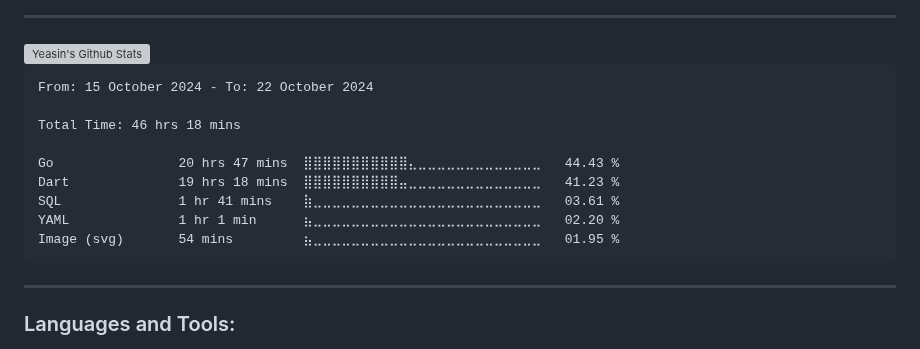
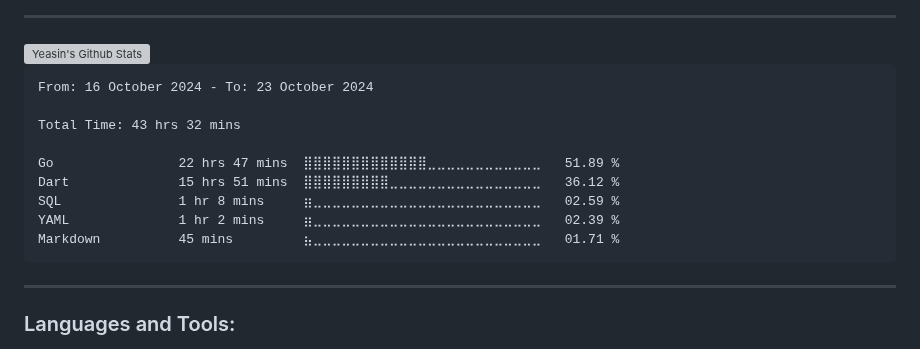
Before and after one commit to yeasin50/yeasin50, a Markdown page: readme.md, the part around the change. Rendered like a GitHub page; grey boxes are pictures that could not be loaded.

````diff
--- a/readme.md
+++ b/readme.md
@@ -74,15 +74,15 @@ Interests
 <!--START_SECTION:waka-->
 
 ```txt
-From: 15 October 2024 - To: 22 October 2024
+From: 16 October 2024 - To: 23 October 2024
 
-Total Time: 46 hrs 18 mins
+Total Time: 43 hrs 32 mins
 
-Go                20 hrs 47 mins  ⣿⣿⣿⣿⣿⣿⣿⣿⣿⣿⣿⣄⣀⣀⣀⣀⣀⣀⣀⣀⣀⣀⣀⣀⣀   44.43 %
-Dart              19 hrs 18 mins  ⣿⣿⣿⣿⣿⣿⣿⣿⣿⣿⣤⣀⣀⣀⣀⣀⣀⣀⣀⣀⣀⣀⣀⣀⣀   41.23 %
-SQL               1 hr 41 mins    ⣷⣀⣀⣀⣀⣀⣀⣀⣀⣀⣀⣀⣀⣀⣀⣀⣀⣀⣀⣀⣀⣀⣀⣀⣀   03.61 %
-YAML              1 hr 1 min      ⣦⣀⣀⣀⣀⣀⣀⣀⣀⣀⣀⣀⣀⣀⣀⣀⣀⣀⣀⣀⣀⣀⣀⣀⣀   02.20 %
-Image (svg)       54 mins         ⣦⣀⣀⣀⣀⣀⣀⣀⣀⣀⣀⣀⣀⣀⣀⣀⣀⣀⣀⣀⣀⣀⣀⣀⣀   01.95 %
+Go                22 hrs 47 mins  ⣿⣿⣿⣿⣿⣿⣿⣿⣿⣿⣿⣿⣿⣀⣀⣀⣀⣀⣀⣀⣀⣀⣀⣀⣀   51.89 %
+Dart              15 hrs 51 mins  ⣿⣿⣿⣿⣿⣿⣿⣿⣿⣀⣀⣀⣀⣀⣀⣀⣀⣀⣀⣀⣀⣀⣀⣀⣀   36.12 %
+SQL               1 hr 8 mins     ⣶⣀⣀⣀⣀⣀⣀⣀⣀⣀⣀⣀⣀⣀⣀⣀⣀⣀⣀⣀⣀⣀⣀⣀⣀   02.59 %
+YAML              1 hr 2 mins     ⣶⣀⣀⣀⣀⣀⣀⣀⣀⣀⣀⣀⣀⣀⣀⣀⣀⣀⣀⣀⣀⣀⣀⣀⣀   02.39 %
+Markdown          45 mins         ⣦⣀⣀⣀⣀⣀⣀⣀⣀⣀⣀⣀⣀⣀⣀⣀⣀⣀⣀⣀⣀⣀⣀⣀⣀   01.71 %
 ```
 
 <!--END_SECTION:waka-->
````
